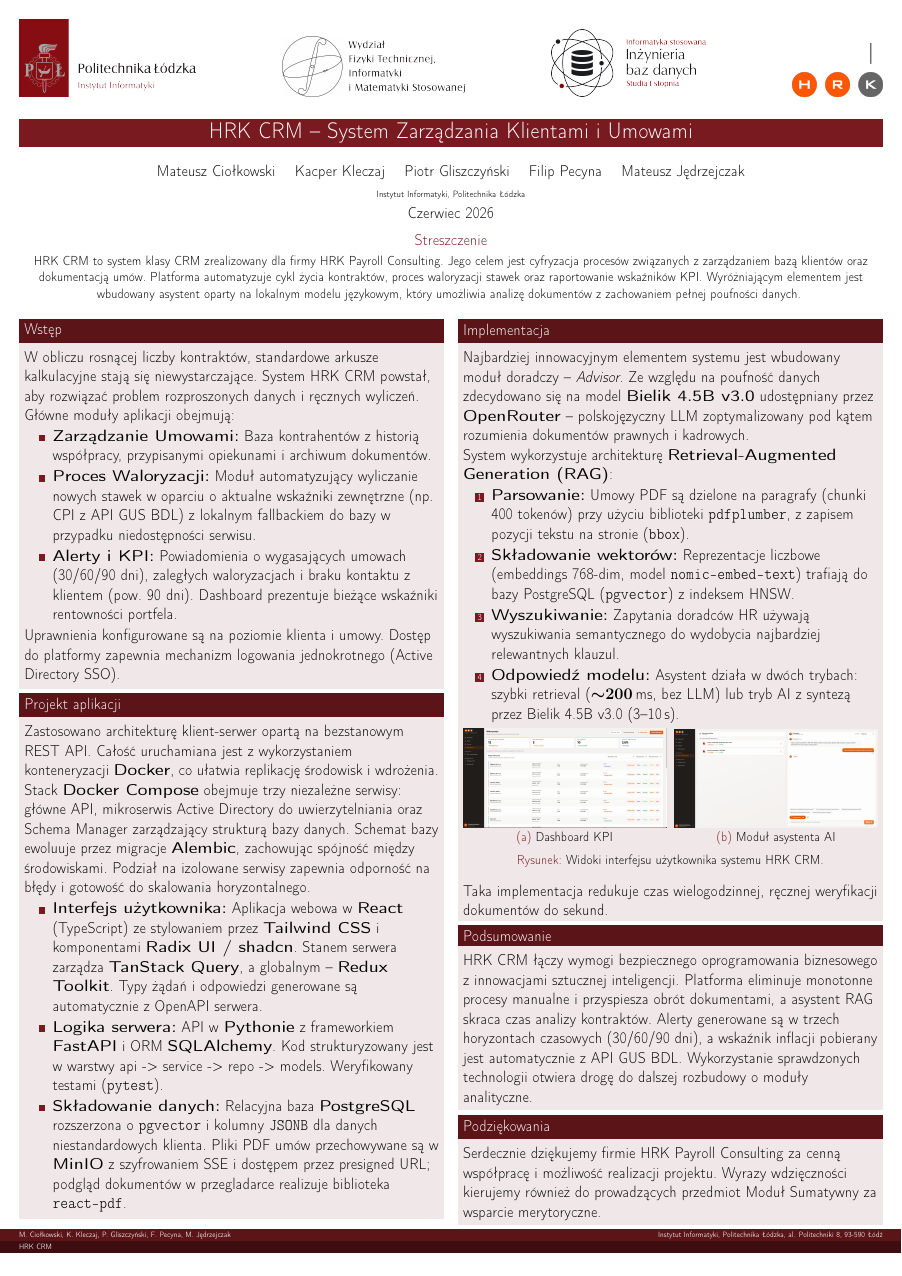
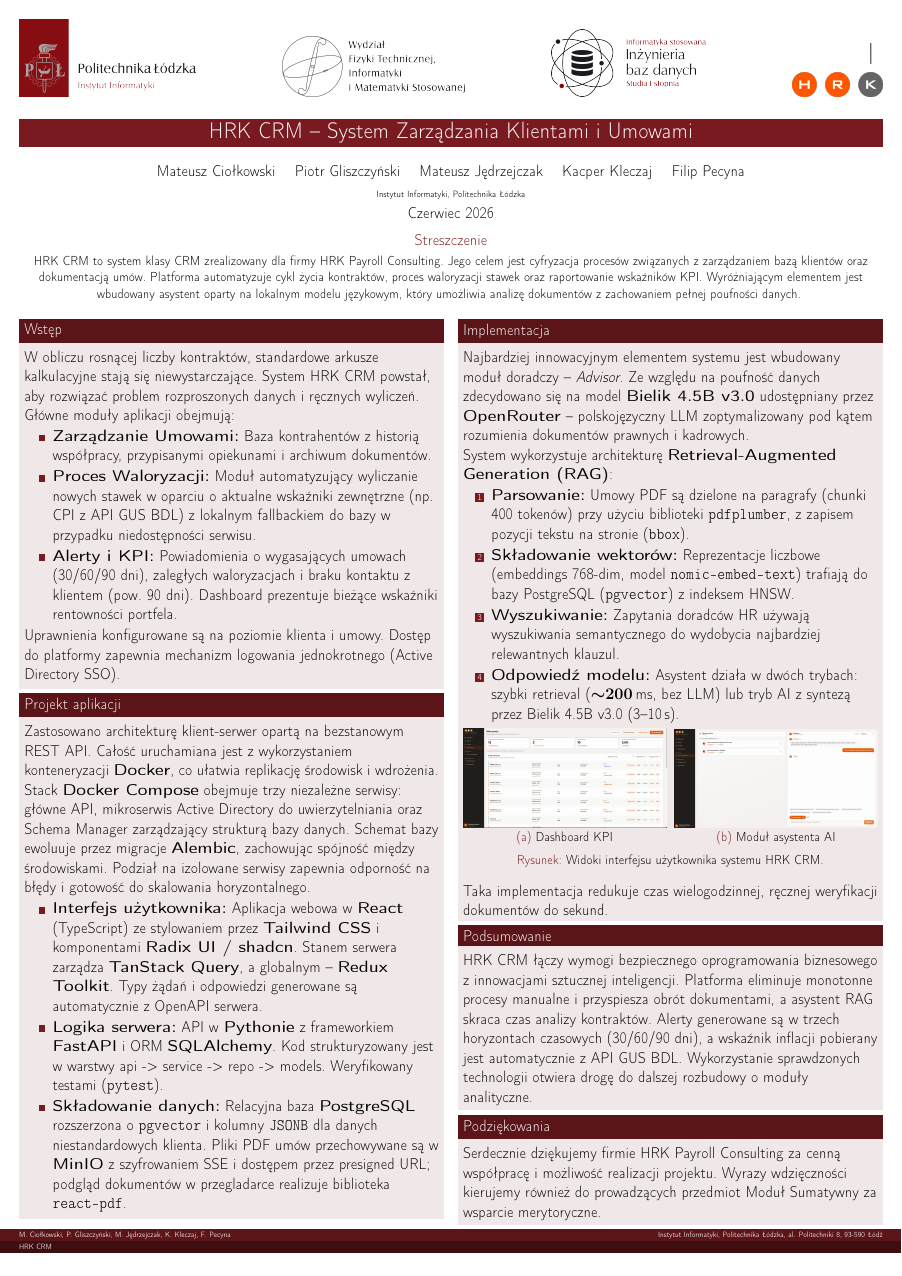
Before and after one commit to AlfaTeam67/HRK, a LaTeX poster (hrk_plakat/main.tex): the whole page. Compiled offline with pdfLaTeX.

Commit message:
poster-v3

```diff
--- a/hrk_plakat/main.tex
+++ b/hrk_plakat/main.tex
@@ -33,8 +32,8 @@
 \usecolortheme[named=PLcolor]{structure}
 
 \title[\hspace{1cm} HRK CRM]{HRK CRM -- System Zarządzania Klientami i Umowami}
-\author[\hspace{1cm} M.~Ciołkowski, K.~Kleczaj, P.~Gliszczyński, F.~Pecyna, M.~Jędrzejczak]{%
-  Mateusz Ciołkowski \and Kacper Kleczaj \and Piotr Gliszczyński \and Filip Pecyna \and Mateusz Jędrzejczak}
+\author[\hspace{1cm} M.~Ciołkowski, P.~Gliszczyński, M.~Jędrzejczak, K.~Kleczaj, F.~Pecyna]{%
+  Mateusz Ciołkowski \and Piotr Gliszczyński \and Mateusz Jędrzejczak \and Kacper Kleczaj \and Filip Pecyna}
 \institute[Instytut Informatyki, Politechnika Łódzka, al. Politechniki 8, 93-590 Łódź \hspace{1cm}]{Instytut Informatyki, Politechnika Łódzka}
 \date{Czerwiec 2026}
 
```
Also changed, not shown: hrk_plakat/main.tex (1 more changed lines).
